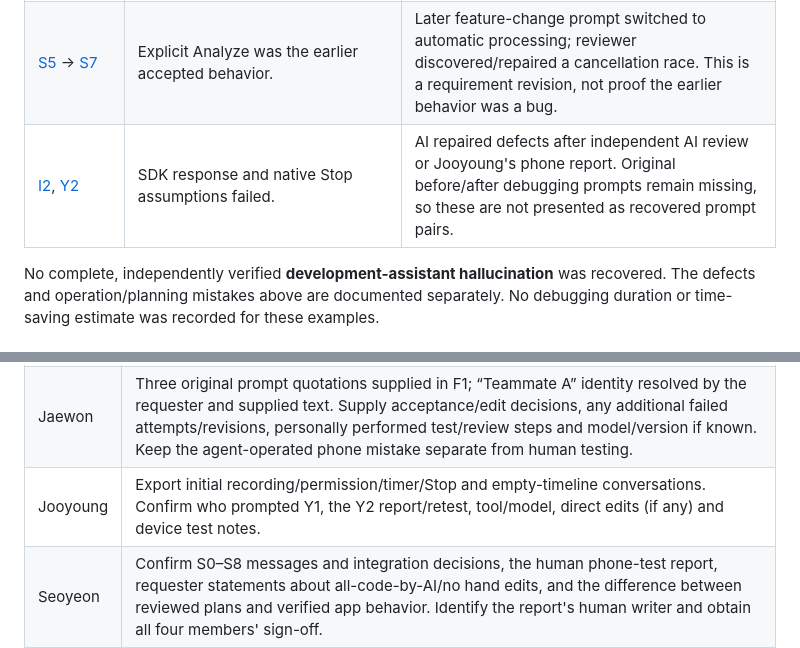
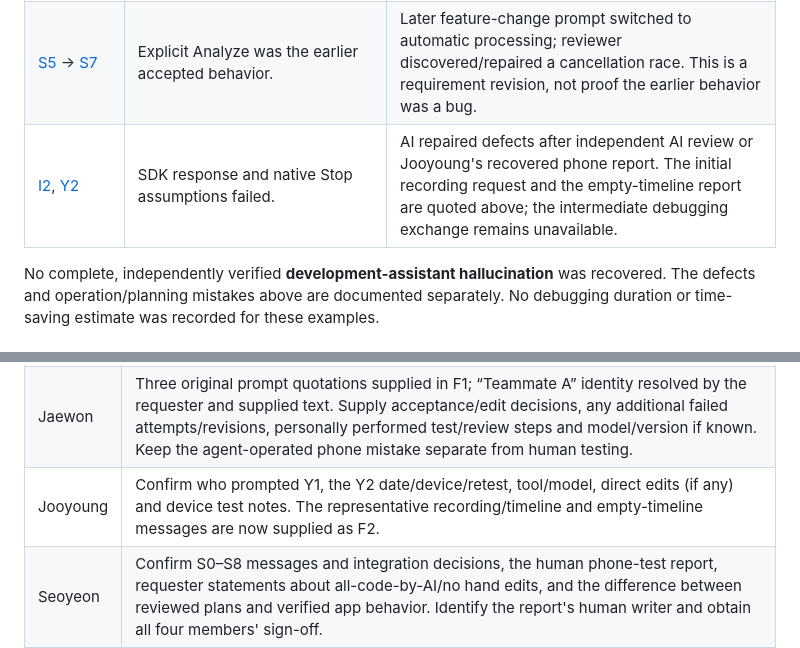
Before and after one commit to snuhcs-course/swpp-2026-project-team-07, a Markdown page: docs/ai-collaboration-prompts-iteration-1.md, 2 parts joined by grey strips. Rendered like a GitHub page.

```diff
--- a/docs/ai-collaboration-prompts-iteration-1.md
+++ b/docs/ai-collaboration-prompts-iteration-1.md
@@ -466,7 +492,7 @@ Use the original quotations above once; this table explains the comparison witho
 | [S3](#s3-rebuilding-the-current-feature-flow-october-8) | Roadmap carried forward local Whisper. | Specified hosted Whisper plus provider-selectable feedback; #19/#21 implement that choice. |
 | [S6](#s6-feedback-scope-rejected-pr-split-and-quota-behavior-october-8) | Large feedback plan; assistant then proposed five PRs. | Human requested checks between five parts in one PR; #21 retains that boundary. |
 | [S5](#s5-hosted-processing-and-saved-rehearsal-review-october-8) → [S7](#s7-automatic-transcription-and-cancellation-review-october-89) | Explicit Analyze was the earlier accepted behavior. | Later feature-change prompt switched to automatic processing; reviewer discovered/repaired a cancellation race. This is a requirement revision, not proof the earlier behavior was a bug. |
-| [I2](#i2-hosted-whisper-adapter-and-response-shape-repair-september-29), [Y2](#y2-empty-android-timeline-after-stop-october-78) | SDK response and native Stop assumptions failed. | AI repaired defects after independent AI review or Jooyoung's phone report. Original before/after debugging prompts remain missing, so these are not presented as recovered prompt pairs. |
+| [I2](#i2-hosted-whisper-adapter-and-response-shape-repair-september-29), [Y2](#y2-empty-android-timeline-after-stop-october-78) | SDK response and native Stop assumptions failed. | AI repaired defects after independent AI review or Jooyoung's recovered phone report. The initial recording request and the empty-timeline report are quoted above; the intermediate debugging exchange remains unavailable. |
 
 No complete, independently verified **development-assistant hallucination** was recovered. The defects and operation/planning mistakes above are documented separately. No debugging duration or time-saving estimate was recorded for these examples.
 
@@ -495,7 +521,7 @@ This original consolidation instruction led to [PR #17](https://github.com/snuhc
 | --- | --- |
 | Injoon | Export exact September 29 alignment, Whisper, transcript/playback and review prompts, including failed attempts and follow-ups. Confirm personal inspection, any hand edits, model/version and real-audio/device tests. Resolve Y1's requester label with Jooyoung. |
 | Jaewon | Three original prompt quotations supplied in F1; “Teammate A” identity resolved by the requester and supplied text. Supply acceptance/edit decisions, any additional failed attempts/revisions, personally performed test/review steps and model/version if known. Keep the agent-operated phone mistake separate from human testing. |
-| Jooyoung | Export initial recording/permission/timer/Stop and empty-timeline conversations. Confirm who prompted Y1, the Y2 report/retest, tool/model, direct edits (if any) and device test notes. |
+| Jooyoung | Confirm who prompted Y1, the Y2 date/device/retest, tool/model, direct edits (if any) and device test notes. The representative recording/timeline and empty-timeline messages are now supplied as F2. |
 | Seoyeon | Confirm S0–S8 messages and integration decisions, the human phone-test report, requester statements about all-code-by-AI/no hand edits, and the difference between reviewed plans and verified app behavior. Identify the report's human writer and obtain all four members' sign-off. |
 
 Each contribution should provide an original export or accessible source, date, exact request and revisions, generated output accepted/modified/rejected, file/commit/PR, reviewer and performed tests. “No manual application-code edits” is a valid answer when confirmed; do not invent a hand fix. The requester confirms that AI wrote all application code, Codex was preferred, humans handled keys/sensitive data and phone testing, and humans reviewed plans. These are requester statements, not four separate attestations.
```
Also changed, not shown: other parts of docs/ai-collaboration-prompts-iteration-1.md (+30 -4 lines), docs/ai-collaboration-validation-iteration-1.md (+5 -4 lines).
